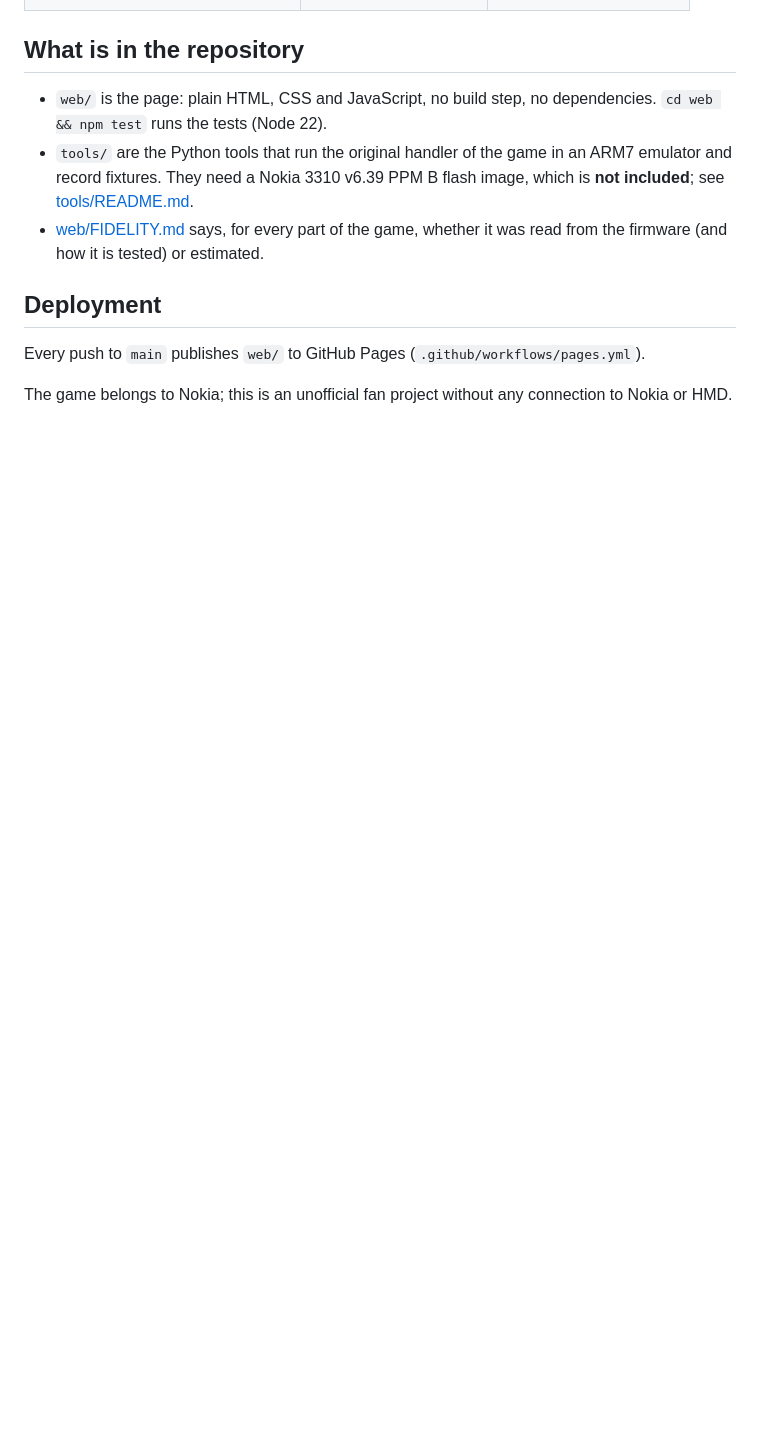
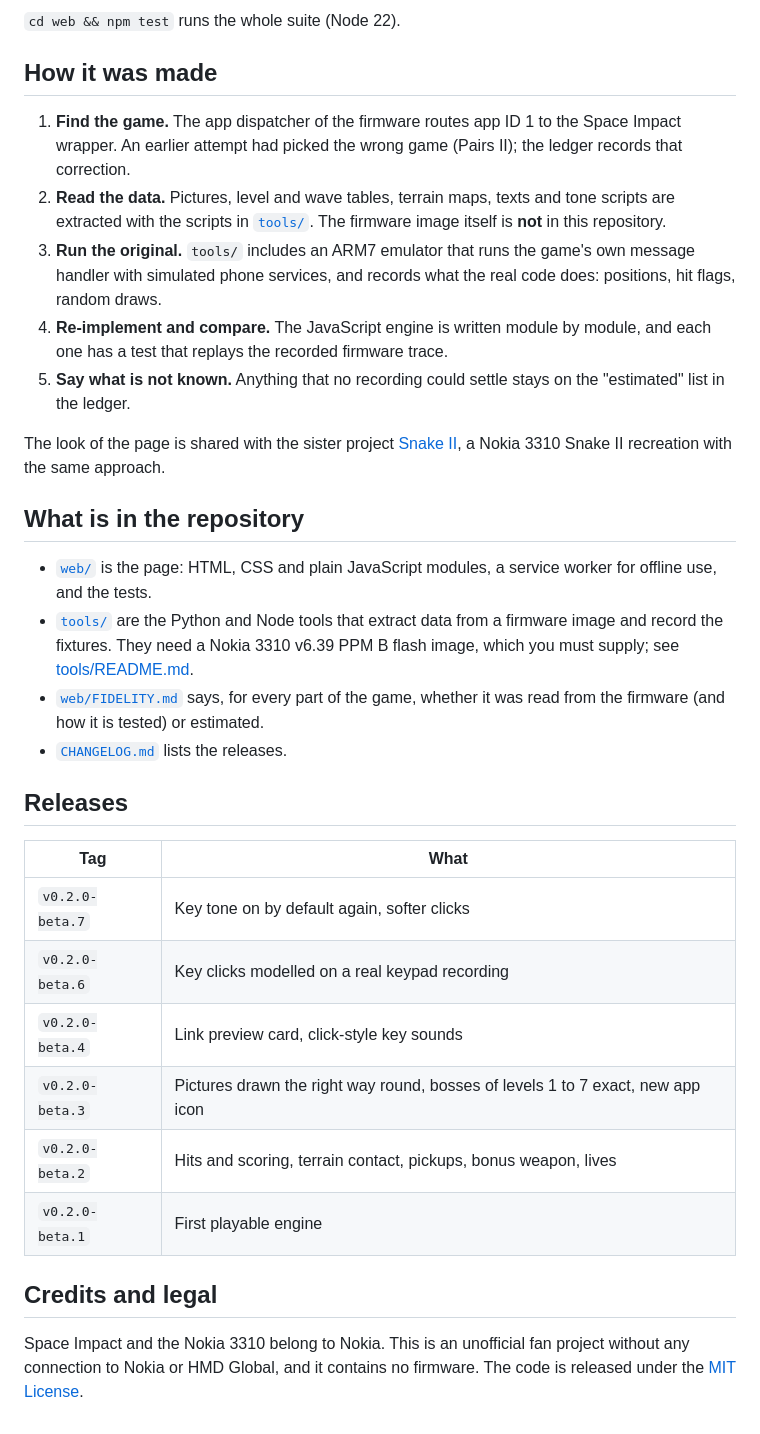
Before and after one commit to GameKiller168/Space_Impact, a Markdown page: README.md, the part around one of its changes. Drawn GitHub-style; blank space fills up the shorter version.

```diff
--- a/README.md
+++ b/README.md
@@ -22,11 +68,33 @@ The page is a phone: display, function keys and keypad (the look of the sister p
+`cd web && npm test` runs the whole suite (Node 22).
+
+## How it was made
+
+1. **Find the game.** The app dispatcher of the firmware routes app ID 1 to the Space Impact wrapper. An earlier attempt had picked the wrong game (Pairs II); the ledger records that correction.
+2. **Read the data.** Pictures, level and wave tables, terrain maps, texts and tone scripts are extracted with the scripts in [`tools/`](tools). The firmware image itself is **not** in this repository.
+3. **Run the original.** `tools/` includes an ARM7 emulator that runs the game's own message handler with simulated phone services, and records what the real code does: positions, hit flags, random draws.
+4. **Re-implement and compare.** The JavaScript engine is written module by module, and each one has a test that replays the recorded firmware trace.
+5. **Say what is not known.** Anything that no recording could settle stays on the "estimated" list in the ledger.
+
+The look of the page is shared with the sister project [Snake II](https://github.com/GameKiller168/Snake_II), a Nokia 3310 Snake II recreation with the same approach.
+
 ## What is in the repository
 
-- `web/` is the page: plain HTML, CSS and JavaScript, no build step, no dependencies. `cd web && npm test` runs the tests (Node 22).
-- `tools/` are the Python tools that run the original handler of the game in an ARM7 emulator and record fixtures. They need a Nokia 3310 v6.39 PPM B flash image, which is **not included**; see [tools/README.md](tools/README.md).
-- [web/FIDELITY.md](web/FIDELITY.md) says, for every part of the game, whether it was read from the firmware (and how it is tested) or estimated.
+- [`web/`](web) is the page: HTML, CSS and plain JavaScript modules, a service worker for offline use, and the tests.
+- [`tools/`](tools) are the Python and Node tools that extract data from a firmware image and record the fixtures. They need a Nokia 3310 v6.39 PPM B flash image, which you must supply; see [tools/README.md](tools/README.md).
+- [`web/FIDELITY.md`](web/FIDELITY.md) says, for every part of the game, whether it was read from the firmware (and how it is tested) or estimated.
+- [`CHANGELOG.md`](CHANGELOG.md) lists the releases.
 
-## Deployment
+## Releases
 
-Every push to `main` publishes `web/` to GitHub Pages (`.github/workflows/pages.yml`).
+| Tag | What |
+| --- | --- |
+| `v0.2.0-beta.7` | Key tone on by default again, softer clicks |
+| `v0.2.0-beta.6` | Key clicks modelled on a real keypad recording |
+| `v0.2.0-beta.4` | Link preview card, click-style key sounds |
+| `v0.2.0-beta.3` | Pictures drawn the right way round, bosses of levels 1 to 7 exact, new app icon |
+| `v0.2.0-beta.2` | Hits and scoring, terrain contact, pickups, bonus weapon, lives |
+| `v0.2.0-beta.1` | First playable engine |
 
-The game belongs to Nokia; this is an unofficial fan project without any connection to Nokia or HMD.
+## Credits and legal
+
+Space Impact and the Nokia 3310 belong to Nokia. This is an unofficial fan project without any connection to Nokia or HMD Global, and it contains no firmware. The code is released under the [MIT License](LICENSE).
```
Also changed, not shown: other parts of README.md (+50 -4 lines), docs/img/gameplay.gif (added), docs/img/hero.png (added), docs/img/phone.png (added).
